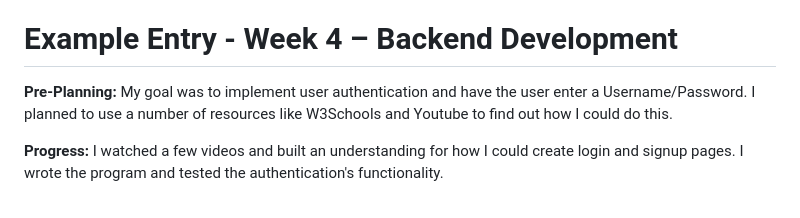
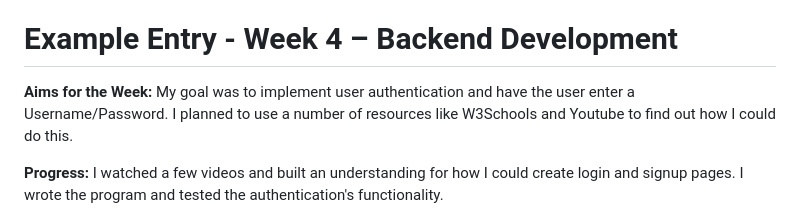
Before and after one commit to vismay-byte/SE12-VS-AT3, a Markdown page: Documentation/00.Journal.md, the part around the change. Drawn GitHub-style.

```diff
--- a/Documentation/00.Journal.md
+++ b/Documentation/00.Journal.md
@@ -81,7 +81,7 @@ Example:
 
 # **Example Entry** - Week 4 – Backend Development
 
-**Pre-Planning:**
+**Aims for the Week:**
 My goal was to implement user authentication and have the user enter a Username/Password. I planned to use a number of resources like W3Schools and Youtube to find out how I could do this.
 
 **Progress:**
```
